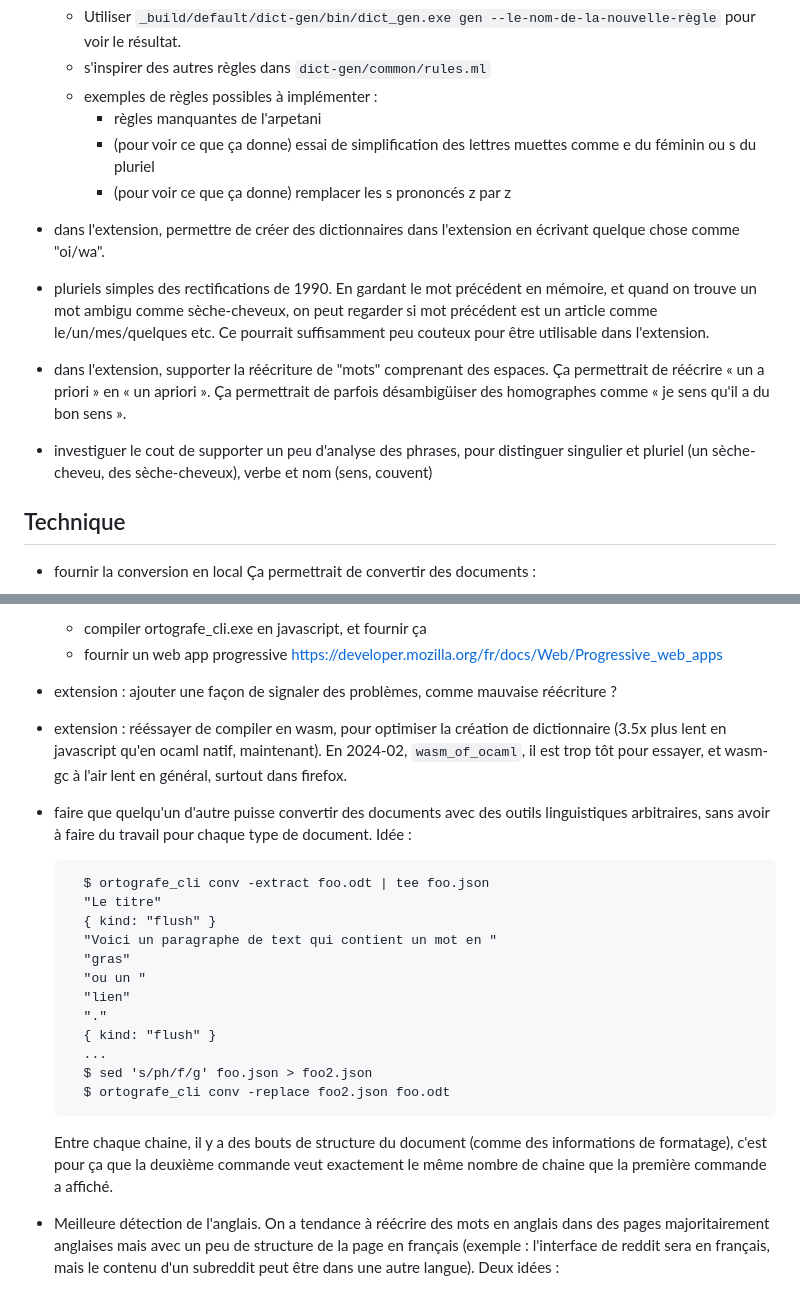
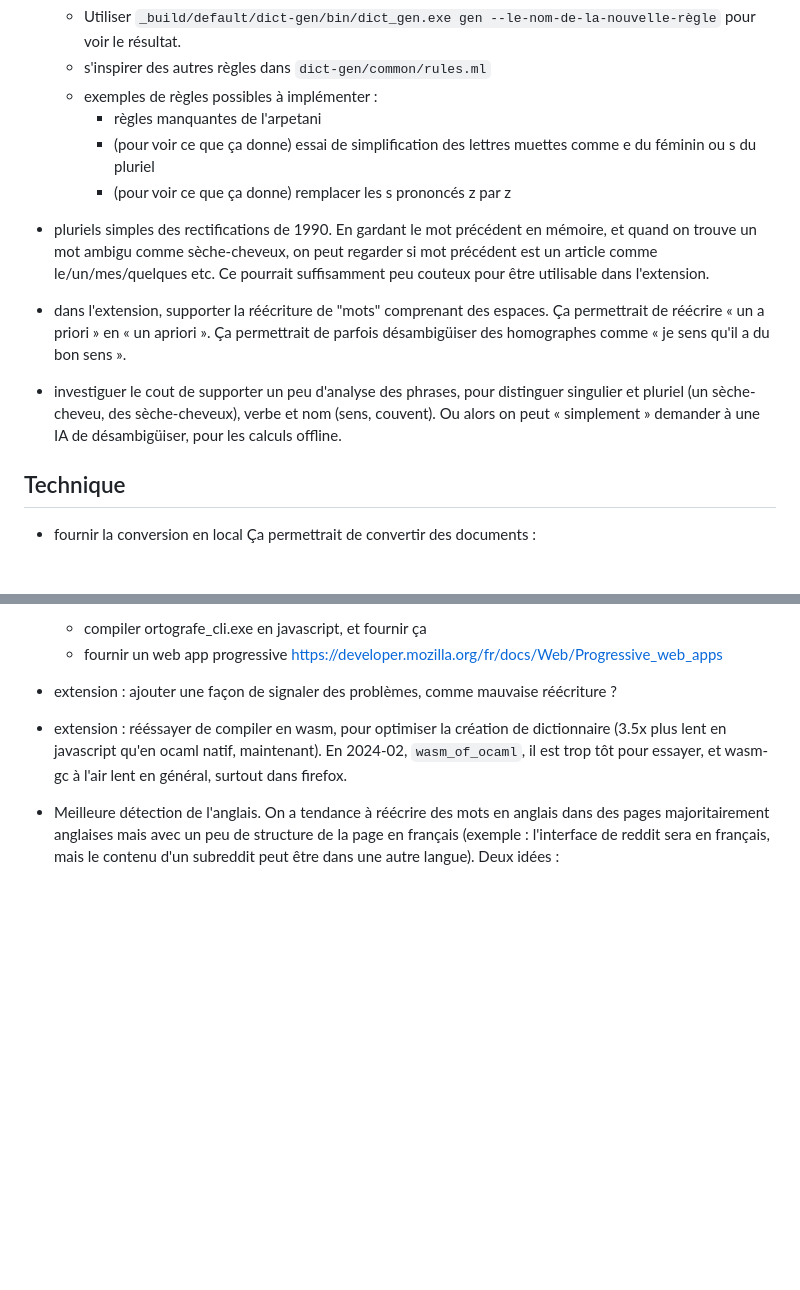
Before and after one commit to v-gb/ortografe, a Markdown page: TODO.md, 2 parts joined by grey strips. GitHub-like rendering; blank space fills up the shorter version.

Commit message:
update stale doc

```diff
--- a/TODO.md
+++ b/TODO.md
@@ -12,9 +12,6 @@ De façon générale, voir ./README.md pour comment tout construire.
     - (pour voir ce que ça donne) essai de simplification des lettres muettes comme e du féminin ou s du pluriel
     - (pour voir ce que ça donne) remplacer les s prononcés z par z
 
-- dans l'extension, permettre de créer des dictionnaires dans l'extension en
-  écrivant quelque chose comme "oi/wa".
-
 - pluriels simples des rectifications de 1990. En gardant le mot précédent en mémoire, et
   quand on trouve un mot ambigu comme sèche-cheveux, on peut regarder si mot précédent
   est un article comme le/un/mes/quelques etc. Ce pourrait suffisamment peu couteux pour
@@ -25,7 +22,8 @@ De façon générale, voir ./README.md pour comment tout construire.
   désambigüiser des homographes comme « je sens qu'il a du bon sens ».
 
 - investiguer le cout de supporter un peu d'analyse des phrases, pour distinguer singulier
-  et pluriel (un sèche-cheveu, des sèche-cheveux), verbe et nom (sens, couvent)
+  et pluriel (un sèche-cheveu, des sèche-cheveux), verbe et nom (sens, couvent). Ou alors
+  on peut « simplement » demander à une IA de désambigüiser, pour les calculs offline.
 
 ## Technique
 
@@ -46,26 +44,6 @@ De façon générale, voir ./README.md pour comment tout construire.
   `wasm_of_ocaml`, il est trop tôt pour essayer, et wasm-gc à l'air lent en général,
   surtout dans firefox.
 
-- faire que quelqu'un d'autre puisse convertir des documents avec des outils linguistiques
-  arbitraires, sans avoir à faire du travail pour chaque type de document. Idée :
-
-        $ ortografe_cli conv -extract foo.odt | tee foo.json
-        "Le titre"
-        { kind: "flush" }
-        "Voici un paragraphe de text qui contient un mot en "
-        "gras"
-        "ou un "
-        "lien"
-        "."
-        { kind: "flush" }
-        ...
-        $ sed 's/ph/f/g' foo.json > foo2.json
-        $ ortografe_cli conv -replace foo2.json foo.odt
-
-    Entre chaque chaine, il y a des bouts de structure du document (comme des informations
-    de formatage), c'est pour ça que la deuxième commande veut exactement le même nombre
-    de chaine que la première commande a affiché.
-
 - Meilleure détection de l'anglais. On a tendance à réécrire des mots en anglais dans des
   pages majoritairement anglaises mais avec un peu de structure de la page en français
   (exemple : l'interface de reddit sera en français, mais le contenu d'un subreddit peut
```
